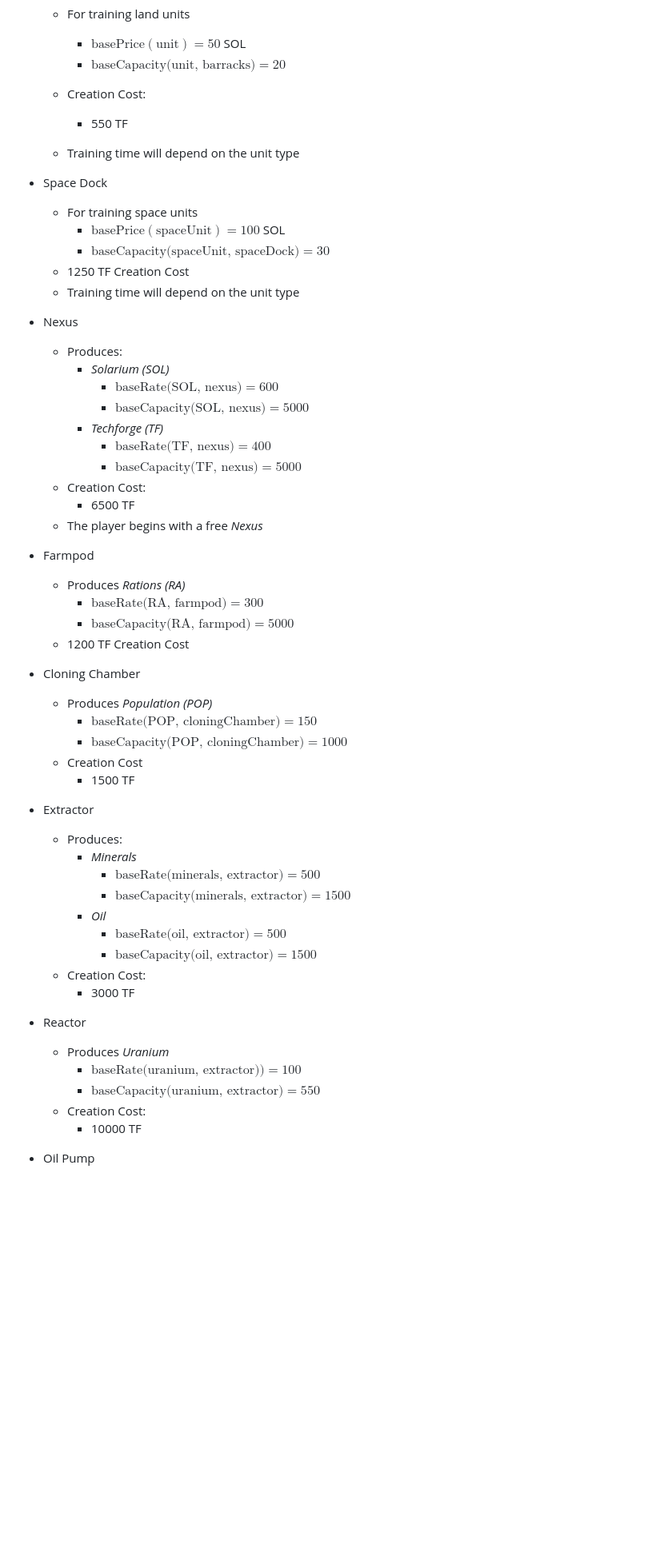
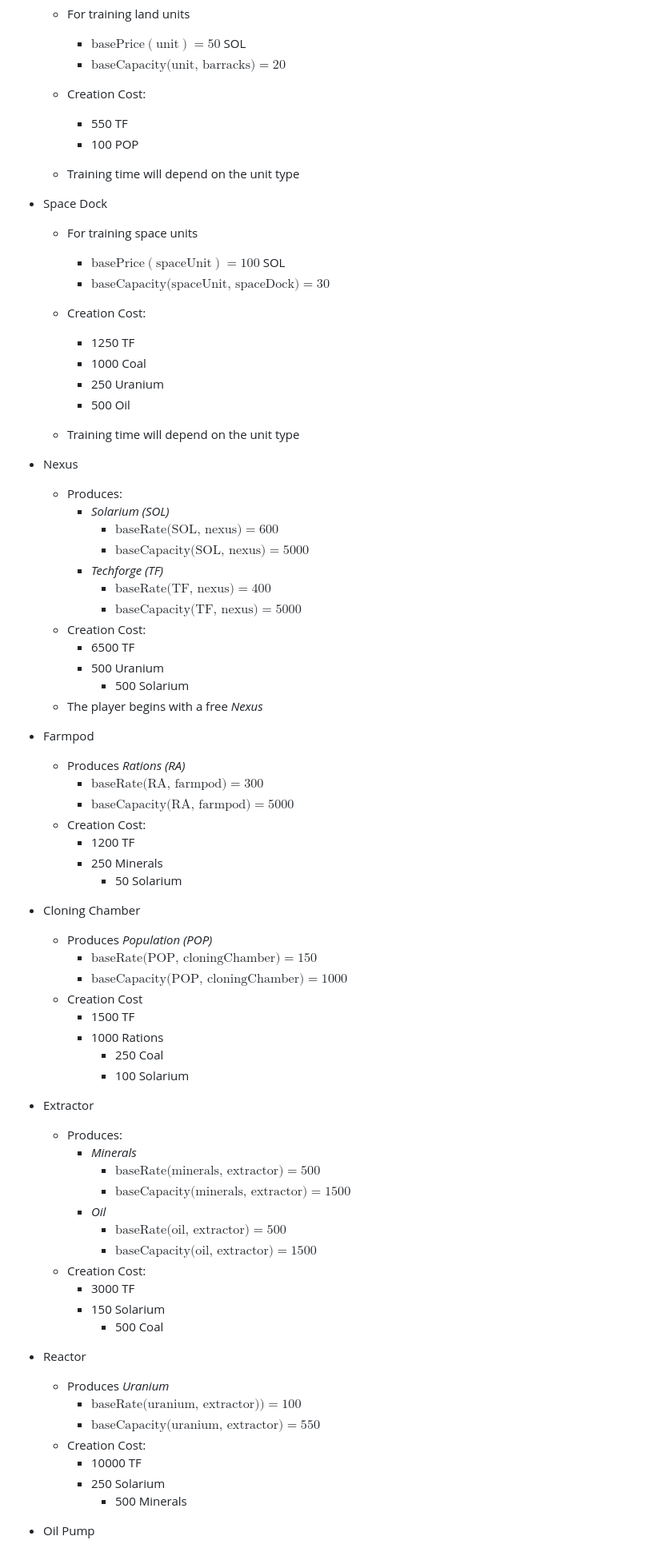
Before and after one commit to PPDBTeam6-2023-2024/Solarin, a Markdown page: docs/game_mechanics/buildings_productions.md, the part around one of its changes. Shown at 80% size. Rendered like a GitHub page; blank space fills up the shorter version.

```diff
--- a/docs/game_mechanics/buildings_productions.md
+++ b/docs/game_mechanics/buildings_productions.md
@@ -42,13 +42,19 @@ The capacity of a building is $\text{baseCapacity}\cdot\text{level}$
 		* $\text{baseCapacity(unit, barracks)}=20$
 	* Creation Cost:
 		* 550 TF
+		* 100 POP
 
 	* Training time will depend on the unit type
 * Space Dock
 	* For training space units
 		* $\text{basePrice}(\text{spaceUnit}) = 100$ SOL
 		* $\text{baseCapacity(spaceUnit, spaceDock)}=30$
-	* 1250 TF Creation Cost
+  	* Creation Cost:
+		* 1250 TF
+		* 1000 Coal
+  		* 250 Uranium
+  	 	* 500 Oil
+
 	* Training time will depend on the unit type
 * Nexus
 	* Produces:
@@ -60,18 +66,26 @@ The capacity of a building is $\text{baseCapacity}\cdot\text{level}$
 			* $\text{baseCapacity(TF, nexus)}=5000$
 	* Creation Cost:
 		* 6500 TF
+  		* 500 Uranium
+    		* 500 Solarium
 	* The player begins with a free *Nexus*
 * Farmpod
 	* Produces *Rations (RA)*
 		* $\text{baseRate(RA, farmpod)}=300$
 		* $\text{baseCapacity(RA, farmpod)}=5000$
-	* 1200 TF Creation Cost
+	* Creation Cost:
+ 		* 1200 TF
+   		* 250 Minerals
+     		* 50 Solarium
 * Cloning Chamber
 	* Produces *Population (POP)*
 		* $\text{baseRate(POP, cloningChamber)}=150$
 		* $\text{baseCapacity(POP, cloningChamber)}=1000$
 	* Creation Cost
 		* 1500 TF
+ 	 	* 1000 Rations
+    		* 250 Coal
+      		* 100 Solarium
 * Extractor
 	* Produces:
 		* *Minerals*
@@ -82,12 +96,16 @@ The capacity of a building is $\text{baseCapacity}\cdot\text{level}$
 			* $\text{baseCapacity(oil, extractor)}=1500$
 	* Creation Cost:
 		* 3000 TF
+  		* 150 Solarium
+    		* 500 Coal
 * Reactor
 	* Produces *Uranium*
 		* $\text{baseRate(uranium, extractor))}=100$
 		* $\text{baseCapacity(uranium, extractor)}=550$
 	* Creation Cost:
 		* 10000 TF
+  		* 250 Solarium
+    		* 500 Minerals
 
 * Oil Pump
 	* Produces *Oil*
```
Also changed, not shown: other parts of docs/game_mechanics/buildings_productions.md (+8 -0 lines).
